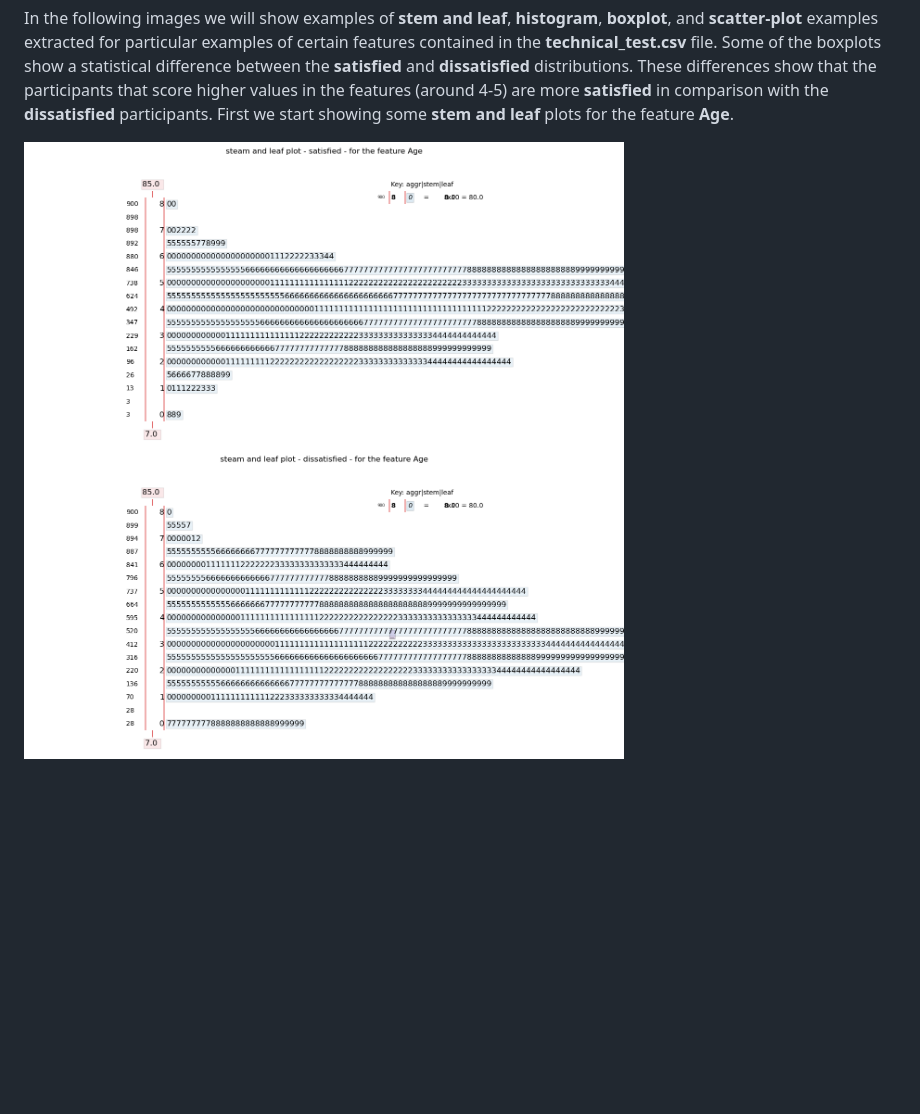
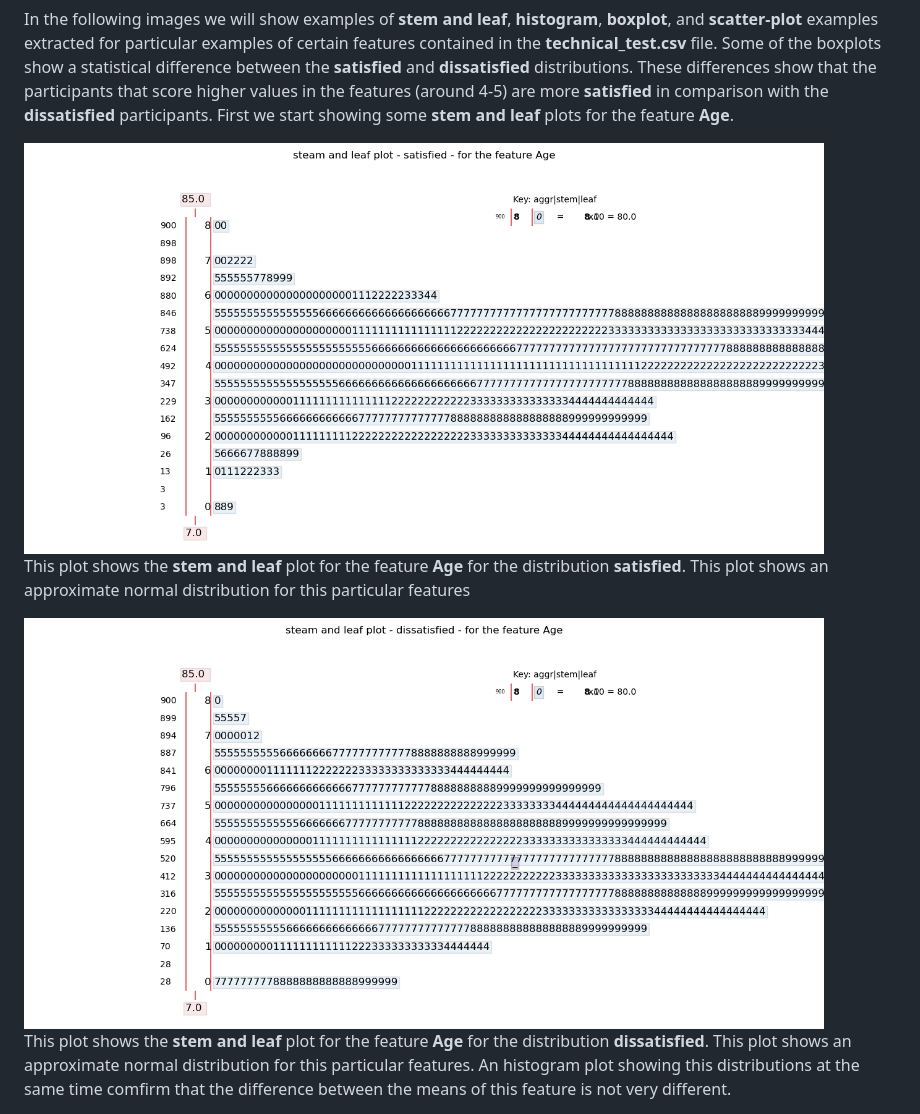
Before and after one commit to meiyor/ABATech_AI_test, a Markdown page: README.md, the part around the change. Rendered like a GitHub page; blank space fills up the shorter version.

````diff
--- a/README.md
+++ b/README.md
@@ -28,6 +28,10 @@ python read_csv_EDA.py technical_test.csv "feature-name1" "feature-name2" "featu
 ```
 In the following images we will show examples of **stem and leaf**, **histogram**, **boxplot**, and **scatter-plot** examples extracted for particular examples of certain features contained in the **technical_test.csv** file. Some of the boxplots show a statistical difference between the **satisfied** and **dissatisfied** distributions. These differences show that the participants that score higher values in the features (around 4-5) are more **satisfied** in comparison with the **dissatisfied** participants. First we start showing some **stem and leaf** plots for the feature **Age**.
 
-<img src="https://github.com/meiyor/ABATech_AI_test/blob/main/images/steam_leaf_1.png" width="600" height="400">
+<img src="https://github.com/meiyor/ABATech_AI_test/blob/main/images/steam_leaf_1.png" width="800" height="450">
 
-<img src="https://github.com/meiyor/ABATech_AI_test/blob/main/images/steam_leaf_2.png" width="600" height="400">
+This plot shows the  **stem and leaf** plot for the feature **Age** for the distribution **satisfied**. This plot shows an approximate normal distribution for this particular features
+
+<img src="https://github.com/meiyor/ABATech_AI_test/blob/main/images/steam_leaf_2.png" width="800" height="450">
+
+This plot shows the  **stem and leaf** plot for the feature **Age** for the distribution **dissatisfied**. This plot shows an approximate normal distribution for this particular features. An histogram plot showing this distributions at the same time comfirm that the difference between the means of this feature is not very different.
````
